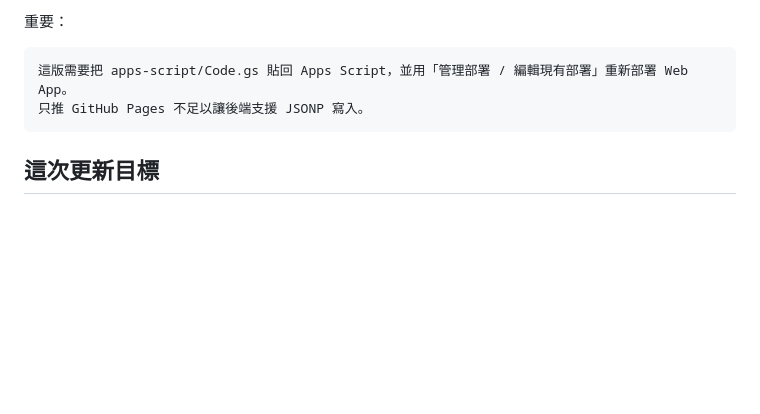
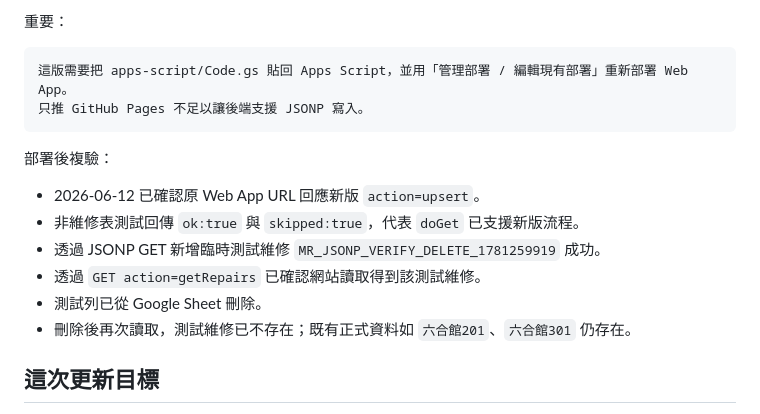
Before and after one commit to active716/Bravo-House-rental-sysyem, a Markdown page: 維修管理功能更新說明.md, the part around the change. GitHub-like rendering; blank space fills up the shorter version.

Commit message:
Document final repair sync verification

````diff
--- a/維修管理功能更新說明.md
+++ b/維修管理功能更新說明.md
@@ -173,6 +173,15 @@ Apps Script Web App 雖然可以 POST，但不同使用者瀏覽器環境下仍
 只推 GitHub Pages 不足以讓後端支援 JSONP 寫入。
 ```
 
+部署後複驗：
+
+- 2026-06-12 已確認原 Web App URL 回應新版 `action=upsert`。
+- 非維修表測試回傳 `ok:true` 與 `skipped:true`，代表 `doGet` 已支援新版流程。
+- 透過 JSONP GET 新增臨時測試維修 `MR_JSONP_VERIFY_DELETE_1781259919` 成功。
+- 透過 `GET action=getRepairs` 已確認網站讀取得到該測試維修。
+- 測試列已從 Google Sheet 刪除。
+- 刪除後再次讀取，測試維修已不存在；既有正式資料如 `六合館201`、`六合館301` 仍存在。
+
 ## 這次更新目標
 
 在原本的租賃管理系統中，補上客服可以登錄維修案件的功能，讓現場人員能在系統內看到待處理項目，並將案件標記為完成。
````
